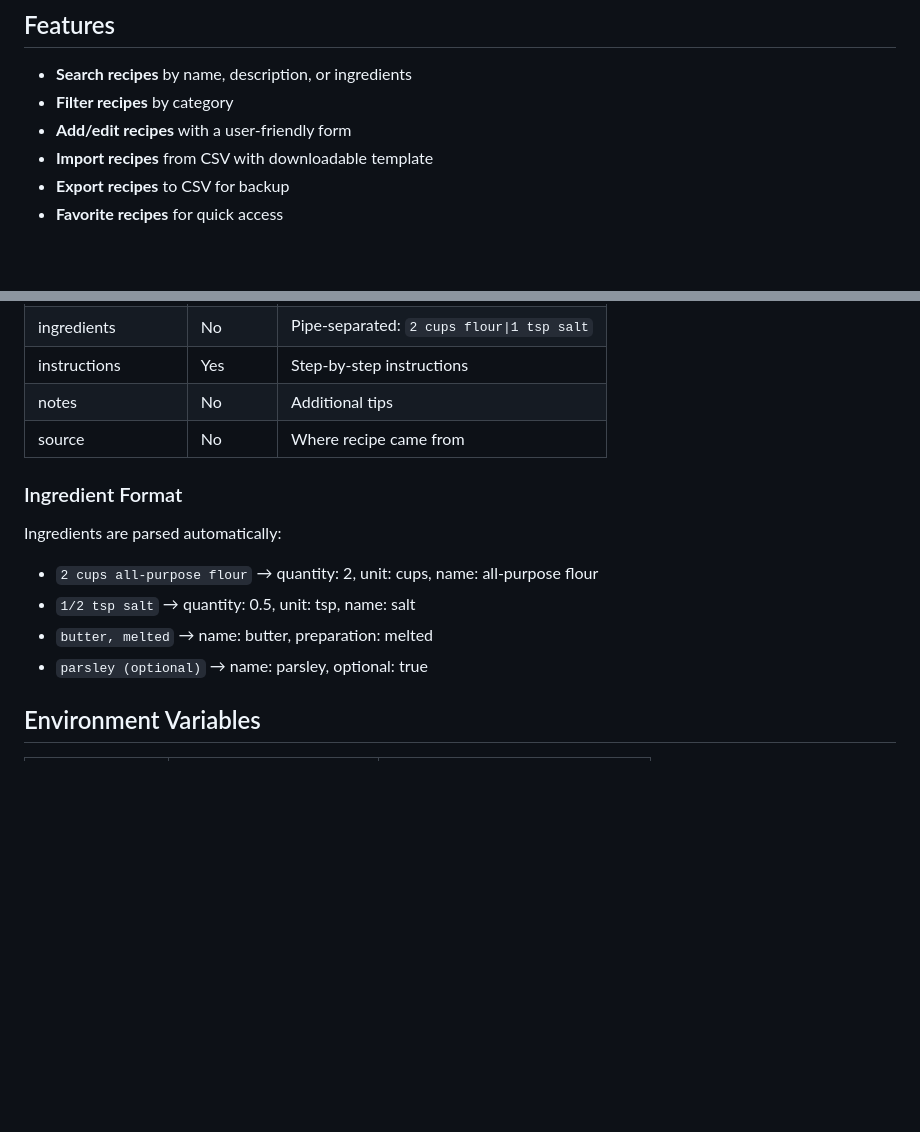
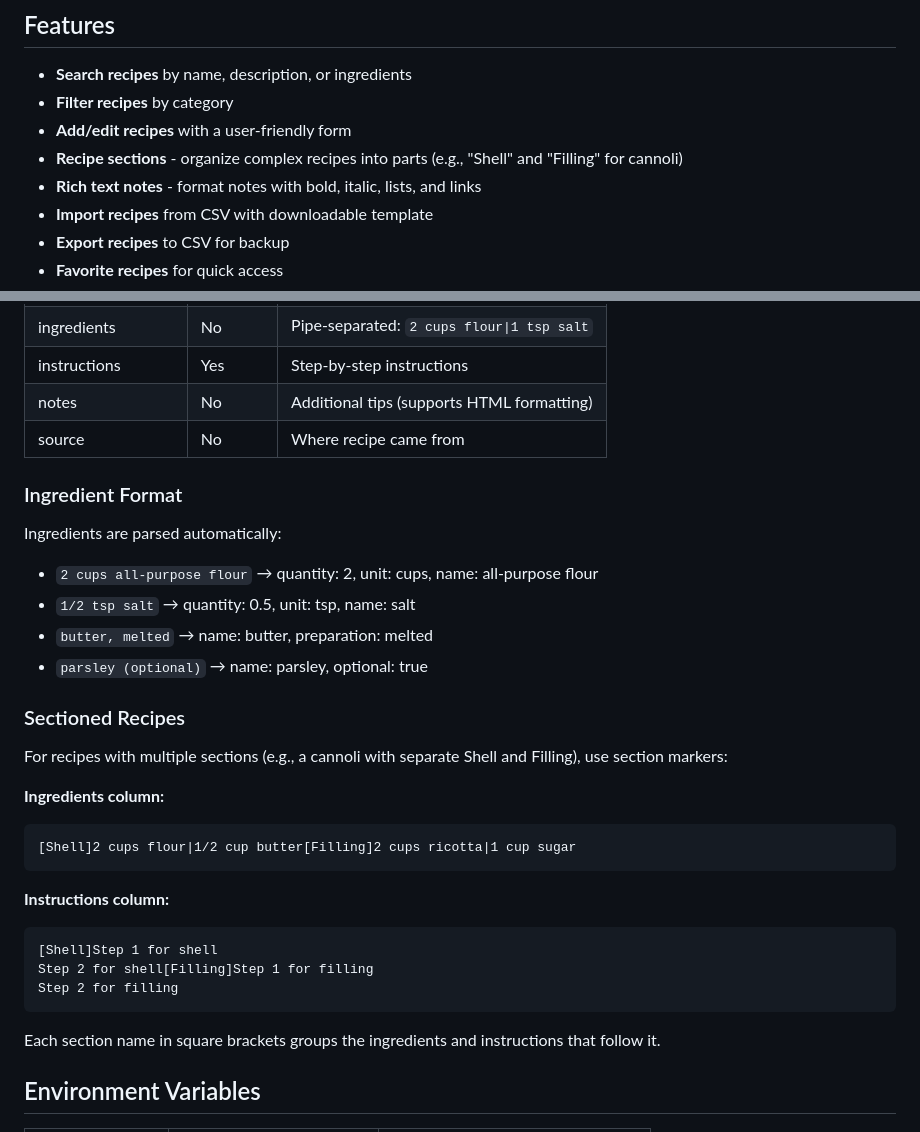
Before and after one commit to JohnTheHobbit/Cookbook, a Markdown page: README.md, 2 parts joined by grey strips. Rendered like a GitHub page; blank space fills up the shorter version.

````diff
--- a/README.md
+++ b/README.md
@@ -7,6 +7,8 @@ A self-hosted recipe management application for your home network. Built with Fl
 - **Search recipes** by name, description, or ingredients
 - **Filter recipes** by category
 - **Add/edit recipes** with a user-friendly form
+- **Recipe sections** - organize complex recipes into parts (e.g., "Shell" and "Filling" for cannoli)
+- **Rich text notes** - format notes with bold, italic, lists, and links
 - **Import recipes** from CSV with downloadable template
 - **Export recipes** to CSV for backup
 - **Favorite recipes** for quick access
@@ -104,7 +151,7 @@ Download the template from the Import page or use this format:
 | servings_unit | No | e.g., "servings", "pieces" |
 | ingredients | No | Pipe-separated: `2 cups flour\|1 tsp salt` |
 | instructions | Yes | Step-by-step instructions |
-| notes | No | Additional tips |
+| notes | No | Additional tips (supports HTML formatting) |
 | source | No | Where recipe came from |
 
 ### Ingredient Format
@@ -114,6 +161,24 @@ Ingredients are parsed automatically:
 - `1/2 tsp salt` → quantity: 0.5, unit: tsp, name: salt
 - `butter, melted` → name: butter, preparation: melted
 - `parsley (optional)` → name: parsley, optional: true
+
+### Sectioned Recipes
+
+For recipes with multiple sections (e.g., a cannoli with separate Shell and Filling), use section markers:
+
+**Ingredients column:**
+```
+[Shell]2 cups flour|1/2 cup butter[Filling]2 cups ricotta|1 cup sugar
+```
+
+**Instructions column:**
+```
+[Shell]Step 1 for shell
+Step 2 for shell[Filling]Step 1 for filling
+Step 2 for filling
+```
+
+Each section name in square brackets groups the ingredients and instructions that follow it.
 
 ## Environment Variables
 
````
Also changed, not shown: other parts of README.md (+48 -2 lines).
